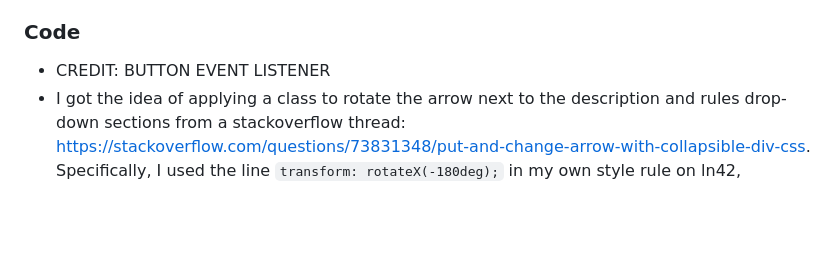
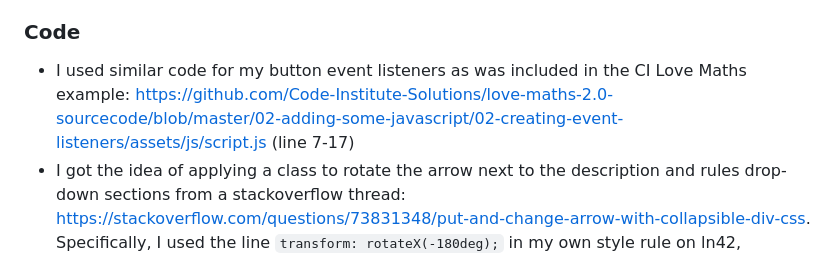
Before and after one commit to DTT2411/CI-Portfolio-Project-2, a Markdown page: README.md, the part around the change. Rendered like a GitHub page; blank space fills up the shorter version.

Commit message:
Add credit for button event listeners to readme

```diff
--- a/README.md
+++ b/README.md
@@ -177,7 +177,7 @@ The direct link to the deployed page can be found here - https://dtt2411.github.
 - I used Project Example Idea 1 recommended within Code Institute's Portfolio Project 2 Assessment Guide: https://learn.codeinstitute.net/courses/course-v1:CodeInstitute+JSE_PAGPPF+2021_Q2/courseware/30137de05cd847d1a6b6d2c7338c4655/c3bd296fe9d643af86e76e830e1470dd/
 
 ### Code
-- CREDIT: BUTTON EVENT LISTENER
+- I used similar code for my button event listeners as was included in the CI Love Maths example: https://github.com/Code-Institute-Solutions/love-maths-2.0-sourcecode/blob/master/02-adding-some-javascript/02-creating-event-listeners/assets/js/script.js (line 7-17)
 - I got the idea of applying a class to rotate the arrow next to the description and rules drop-down sections from a stackoverflow thread: https://stackoverflow.com/questions/73831348/put-and-change-arrow-with-collapsible-div-css. Specifically, I used the line `transform: rotateX(-180deg);` in my own style rule on ln42, style.css.
 - The exemplar project shown in the video in the Portfolio 2 > Portfolio Project Scope module was also helpful for identifying the functionality which would be required in the extended Rock Paper Scissors Lizard Spock project. https://learn.codeinstitute.net/courses/course-v1:CodeInstitute+JSE_PAGPPF+2021_Q2/courseware/30137de05cd847d1a6b6d2c7338c4655/c3bd296fe9d643af86e76e830e1470dd/
 - I researched how to make he text areas of the description and rules sections "collapsible" via an icon and used a guide from W3C as my base for this functionality, although I made significant alterations. https://www.w3schools.com/howto/howto_js_collapsible.asp
```
